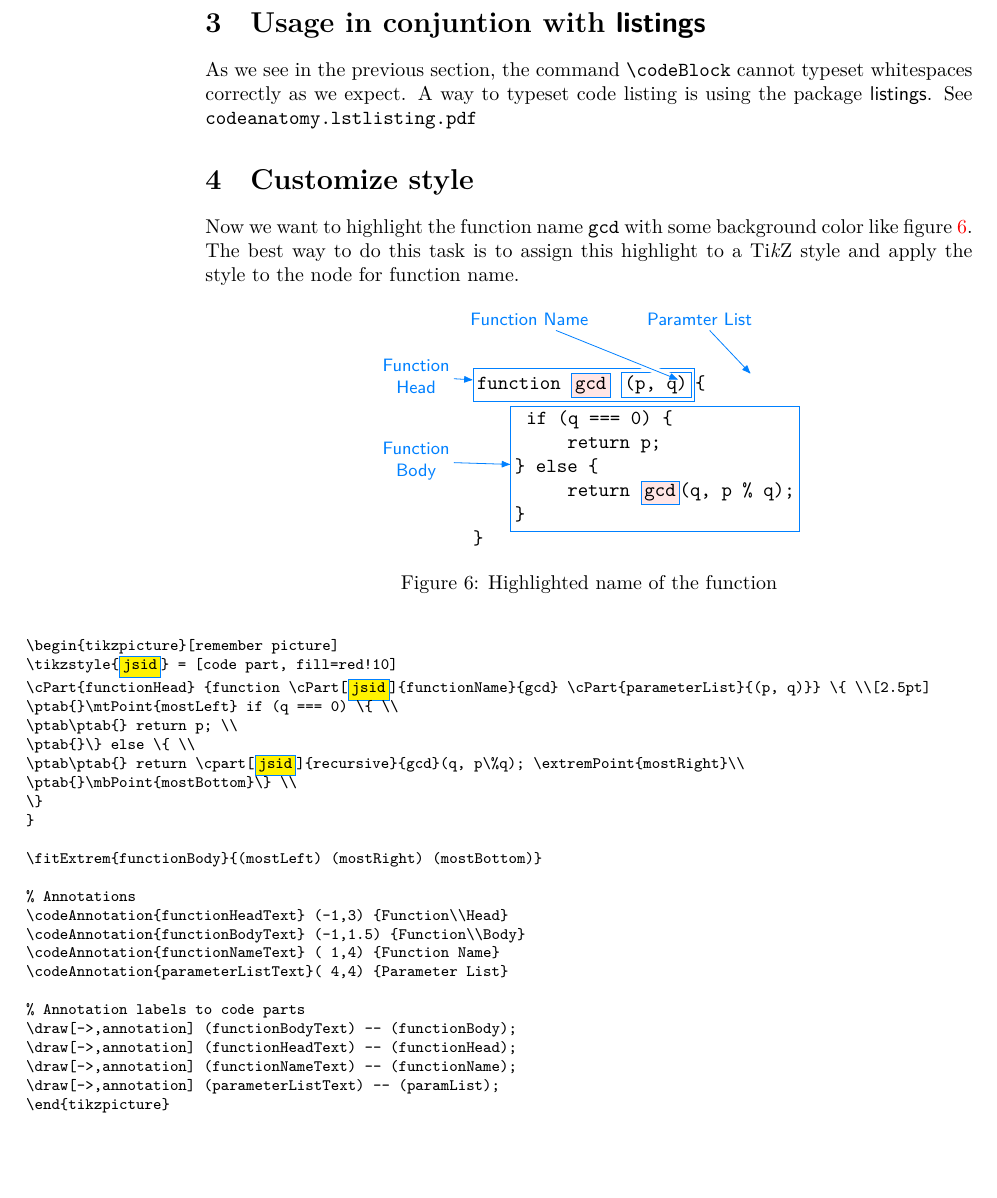
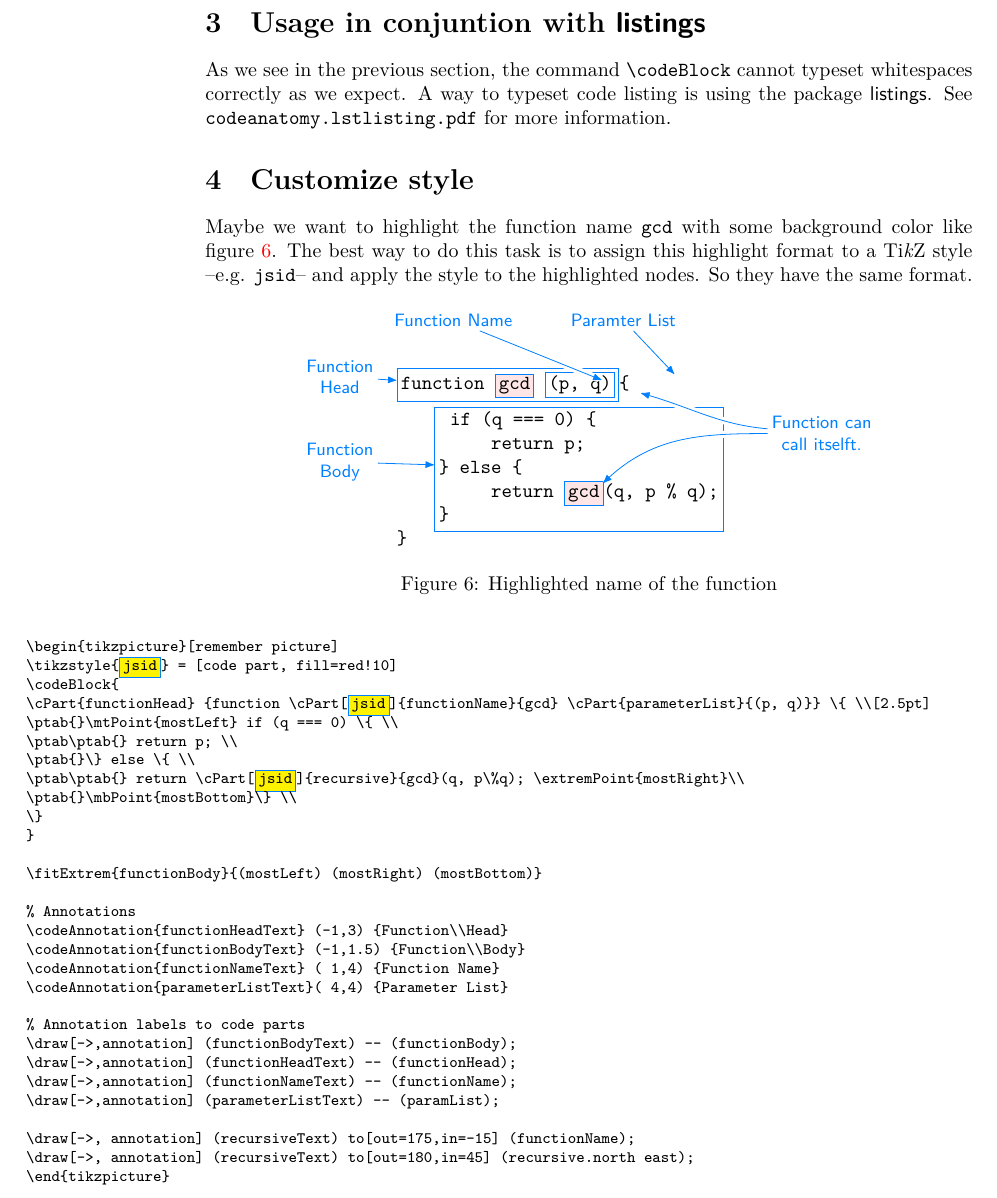
Before and after one commit to hpb-htw/codeanatomy, a LaTeX document (codeanatomy.usage.tex): part of page 6 of 7, cut so that both start at the same text, the shorter picture padded with empty space. Compiled offline with XeLaTeX.

Commit message:
ready to release

```diff
--- a/codeanatomy.usage.tex
+++ b/codeanatomy.usage.tex
@@ -375,12 +375,18 @@ as figure~\ref{fig:tut1-function}.
 
 As we see in the previous section, the command |\codeBlock| cannot typeset whitespaces correctly as we
 expect. A way to typeset code listing is using the package \pkg{listings}. See \texttt{codeanatomy.lstlisting.pdf}
-
+for more information.
 
 \section{Customize style}
-Now we want to highlight the function name \texttt{gcd} with some background color like
-figure~\ref{fig:function-with-highlight}. The best way to do this task is to assign this  highlight to a
-\TikZ{} style and apply the style to the node for function name.
+
+\changes{v0.4-Beta}
+        {2023/01/24}
+        {Add Option \oarg{style} to \texttt{cPart} and \texttt{iPart}}
+
+Maybe we want to highlight the function name \texttt{gcd} with some background color like
+figure~\ref{fig:function-with-highlight}. The best way to do this task is to assign this
+highlight format to a \TikZ{} style --e.g. \texttt{jsid}-- and apply the style to the highlighted nodes. So they
+have the same format.
 
 
 % output the anatomy
@@ -406,11 +413,17 @@ figure~\ref{fig:function-with-highlight}. The best way to do this task is to ass
 \codeAnnotation{functionNameText} (1,4)  {Function Name}
 \codeAnnotation{parameterListText}(4,4) {Paramter List}
 
+\codeAnnotation{recursiveText} (7.5,2) {Function can\\call itselft.}
+
 % Annotation labels to Code
 \draw[->, annotation] (functionBodyText) -- (functionBody);
 \draw[->, annotation] (functionHeadText) -- (functionHead);
 \draw[->, annotation] (functionNameText) -- (functionName);
 \draw[->, annotation] (parameterListText) -- (parameterList);
+
+\draw[->, annotation] (recursiveText) to[out=175,in=-15] (functionName);
+\draw[->, annotation] (recursiveText) to[out=180,in=45] (recursive.north east);
+
 \end{tikzpicture}
 \caption{Highlighted name of the function\label{fig:function-with-highlight}}
 \end{figure}
@@ -425,11 +438,12 @@ figure~\ref{fig:function-with-highlight}. The best way to do this task is to ass
 \codeBlock{
 \textbackslash{}begin\{tikzpicture\}[remember picture]\\
 \slsh{}tikzstyle\{\cPart[smark]{defstyle}{jsid}\} = [code part, fill=red!10]\\
+\slsh{}codeBlock\{\\
 \slsh{}cPart\{functionHead\}                \{function \slsh{}cPart[\cPart[smark]{u1}{jsid}]\{functionName\}\{gcd\} \slsh{}cPart\{parameterList\}\{(p, q)\}\} \slsh\{  \slsh\slsh[2.5pt]\\
 \slsh{}ptab\{\}\slsh{}mtPoint\{mostLeft\}        if (q === 0) \slsh\{                                                                           \slsh\slsh\\
 \slsh{}ptab\slsh{}ptab\{\}                           return p;                                                                                  \slsh\slsh\\
 \slsh{}ptab\{\}\slsh                            \} else \slsh\{                                                                                \slsh\slsh\\
-\slsh{}ptab\slsh{}ptab\{\}                           return \slsh{}cpart[\cPart[smark]{u2}{jsid}]\{recursive\}\{gcd\}(q, p\slsh\%q);       \slsh{}extremPoint\{mostRight\}\slsh\slsh\\
+\slsh{}ptab\slsh{}ptab\{\}                           return \slsh{}cPart[\cPart[smark]{u2}{jsid}]\{recursive\}\{gcd\}(q, p\slsh\%q);       \slsh{}extremPoint\{mostRight\}\slsh\slsh\\
 \slsh{}ptab\{\}\slsh{}mbPoint\{mostBottom\}\slsh\}                                                                                                  \slsh\slsh\\
 \slsh\}                                             \\
 \} \\
@@ -447,6 +461,9 @@ figure~\ref{fig:function-with-highlight}. The best way to do this task is to ass
 \slsh{}draw[->,annotation] (functionHeadText) -- (functionHead);\\
 \slsh{}draw[->,annotation] (functionNameText) -- (functionName);\\
 \slsh{}draw[->,annotation] (parameterListText) -- (paramList);\\
+\\
+\slsh{}draw[->, annotation] (recursiveText) to[out=175,in=-15] (functionName);\\
+\slsh{}draw[->, annotation] (recursiveText) to[out=180,in=45] (recursive.north east);\\
 \slsh{}end\{tikzpicture\}
 }
 \end{tikzpicture}
```
Also changed, not shown: build.lua (+1 -1 lines), codeanatomy.lstlisting.tex (+41 -2 lines), Makefile, codeanatomy.usage.tex (4 more changed lines).
